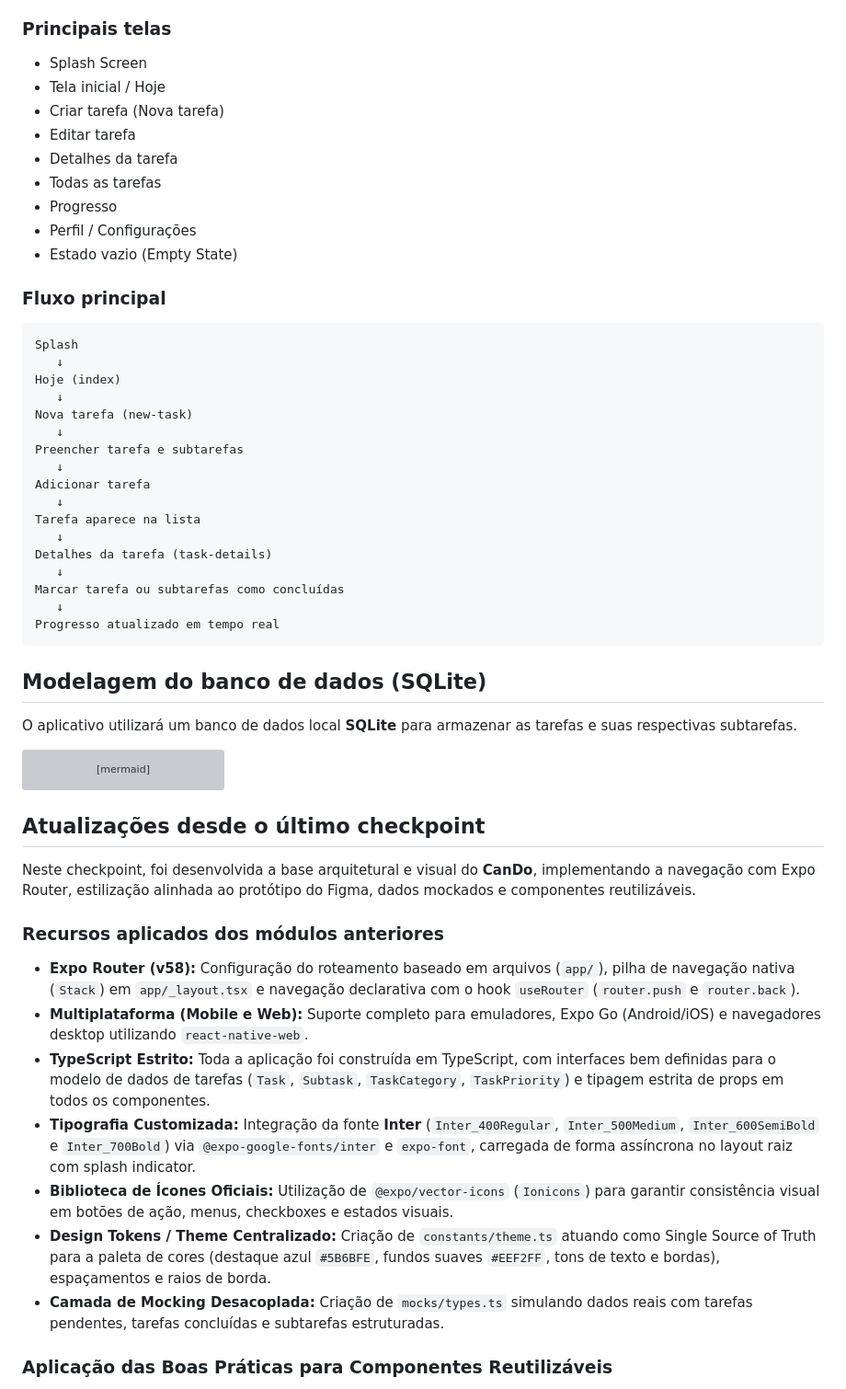
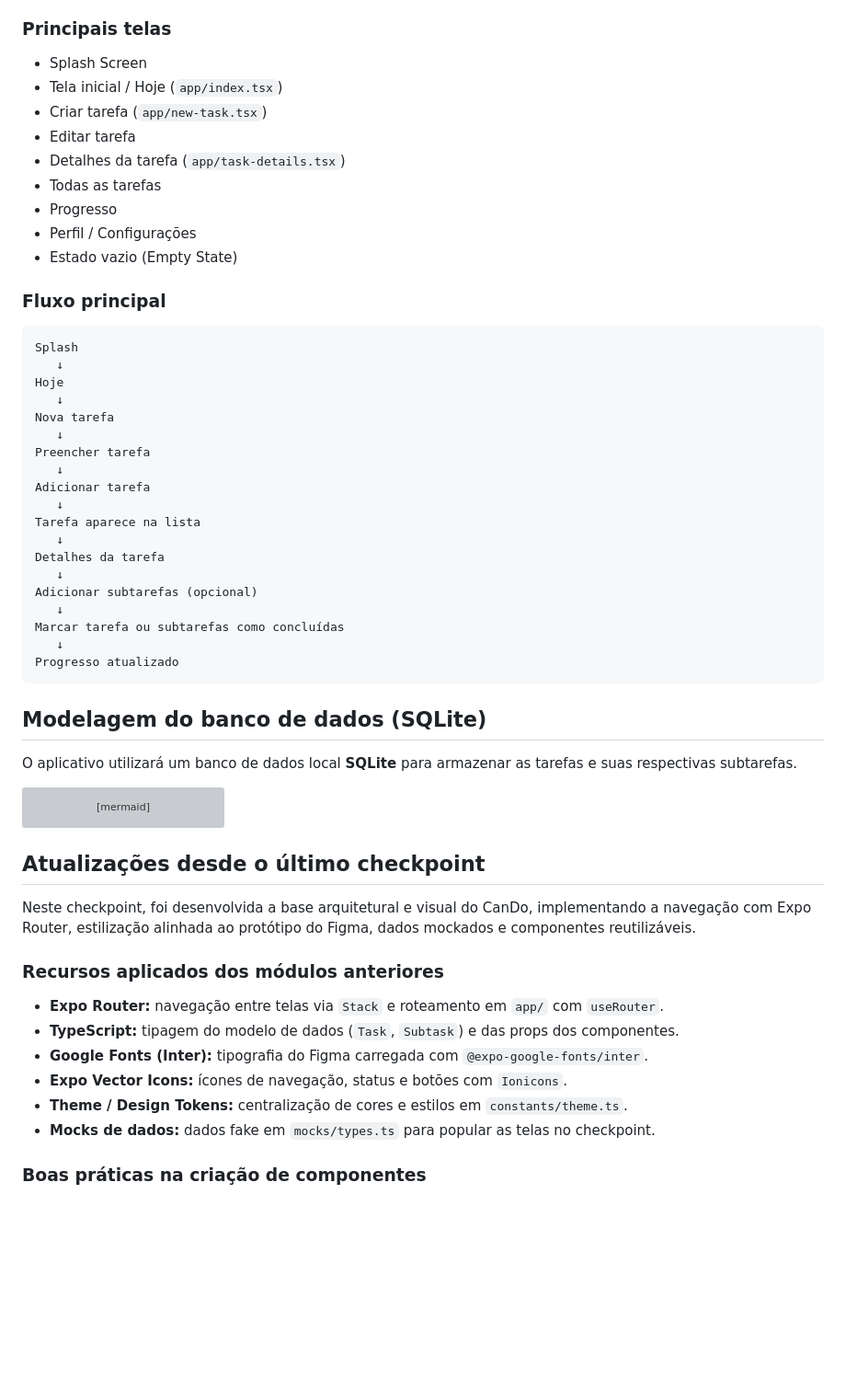
Before and after one commit to larigm/can-do, a Markdown page: README.md, the part around one of its changes. Shown at 92% size. Drawn GitHub-style; blank space fills up the shorter version; grey boxes are pictures that could not be loaded.

````diff
--- a/README.md
+++ b/README.md
@@ -37,10 +38,10 @@ Os protótipos do **CanDo** foram desenvolvidos no Figma, seguindo um Design Sys
 ### Principais telas
 
 * Splash Screen
-* Tela inicial / Hoje
-* Criar tarefa (Nova tarefa)
+* Tela inicial / Hoje (`app/index.tsx`)
+* Criar tarefa (`app/new-task.tsx`)
 * Editar tarefa
-* Detalhes da tarefa
+* Detalhes da tarefa (`app/task-details.tsx`)
 * Todas as tarefas
 * Progresso
 * Perfil / Configurações
@@ -51,21 +52,23 @@ Os protótipos do **CanDo** foram desenvolvidos no Figma, seguindo um Design Sys
 ```text
 Splash
    ↓
-Hoje (index)
+Hoje
    ↓
-Nova tarefa (new-task)
+Nova tarefa
    ↓
-Preencher tarefa e subtarefas
+Preencher tarefa
    ↓
 Adicionar tarefa
    ↓
 Tarefa aparece na lista
    ↓
-Detalhes da tarefa (task-details)
+Detalhes da tarefa
+   ↓
+Adicionar subtarefas (opcional)
    ↓
 Marcar tarefa ou subtarefas como concluídas
    ↓
-Progresso atualizado em tempo real
+Progresso atualizado
 ```
 
 ## Modelagem do banco de dados (SQLite)
@@ -74,7 +77,7 @@ O aplicativo utilizará um banco de dados local **SQLite** para armazenar as tar
 
 ```mermaid
 erDiagram
-    TAREFA ||--o{ SUBTAREFA : possui
+    TAREFA ||--o { SUBTAREFA : possui
     TAREFA {
         INTEGER id PK
         TEXT titulo
@@ -95,17 +98,16 @@ erDiagram
 
 ## Atualizações desde o último checkpoint
 
-Neste checkpoint, foi desenvolvida a base arquitetural e visual do **CanDo**, implementando a navegação com Expo Router, estilização alinhada ao protótipo do Figma, dados mockados e componentes reutilizáveis.
+Neste checkpoint, foi desenvolvida a base arquitetural e visual do CanDo, implementando a navegação com Expo Router, estilização alinhada ao protótipo do Figma, dados mockados e componentes reutilizáveis.
 
 ### Recursos aplicados dos módulos anteriores
 
-* **Expo Router (v58):** Configuração do roteamento baseado em arquivos (`app/`), pilha de navegação nativa (`Stack`) em `app/_layout.tsx` e navegação declarativa com o hook `useRouter` (`router.push` e `router.back`).
-* **Multiplataforma (Mobile e Web):** Suporte completo para emuladores, Expo Go (Android/iOS) e navegadores desktop utilizando `react-native-web`.
-* **TypeScript Estrito:** Toda a aplicação foi construída em TypeScript, com interfaces bem definidas para o modelo de dados de tarefas (`Task`, `Subtask`, `TaskCategory`, `TaskPriority`) e tipagem estrita de props em todos os componentes.
-* **Tipografia Customizada:** Integração da fonte **Inter** (`Inter_400Regular`, `Inter_500Medium`, `Inter_600SemiBold` e `Inter_700Bold`) via `@expo-google-fonts/inter` e `expo-font`, carregada de forma assíncrona no layout raiz com splash indicator.
-* **Biblioteca de Ícones Oficiais:** Utilização de `@expo/vector-icons` (`Ionicons`) para garantir consistência visual em botões de ação, menus, checkboxes e estados visuais.
-* **Design Tokens / Theme Centralizado:** Criação de `constants/theme.ts` atuando como Single Source of Truth para a paleta de cores (destaque azul `#5B6BFE`, fundos suaves `#EEF2FF`, tons de texto e bordas), espaçamentos e raios de borda.
-* **Camada de Mocking Desacoplada:** Criação de `mocks/types.ts` simulando dados reais com tarefas pendentes, tarefas concluídas e subtarefas estruturadas.
+* **Expo Router:** navegação entre telas via `Stack` e roteamento em `app/` com `useRouter`.
+* **TypeScript:** tipagem do modelo de dados (`Task`, `Subtask`) e das props dos componentes.
+* **Google Fonts (Inter):** tipografia do Figma carregada com `@expo-google-fonts/inter`.
+* **Expo Vector Icons:** ícones de navegação, status e botões com `Ionicons`.
+* **Theme / Design Tokens:** centralização de cores e estilos em `constants/theme.ts`.
+* **Mocks de dados:** dados fake em `mocks/types.ts` para popular as telas no checkpoint.
 
-### Aplicação das Boas Práticas para Componentes Reutilizáveis
+### Boas práticas na criação de componentes
 
````
Also changed, not shown: other parts of README.md (+47 -63 lines).
